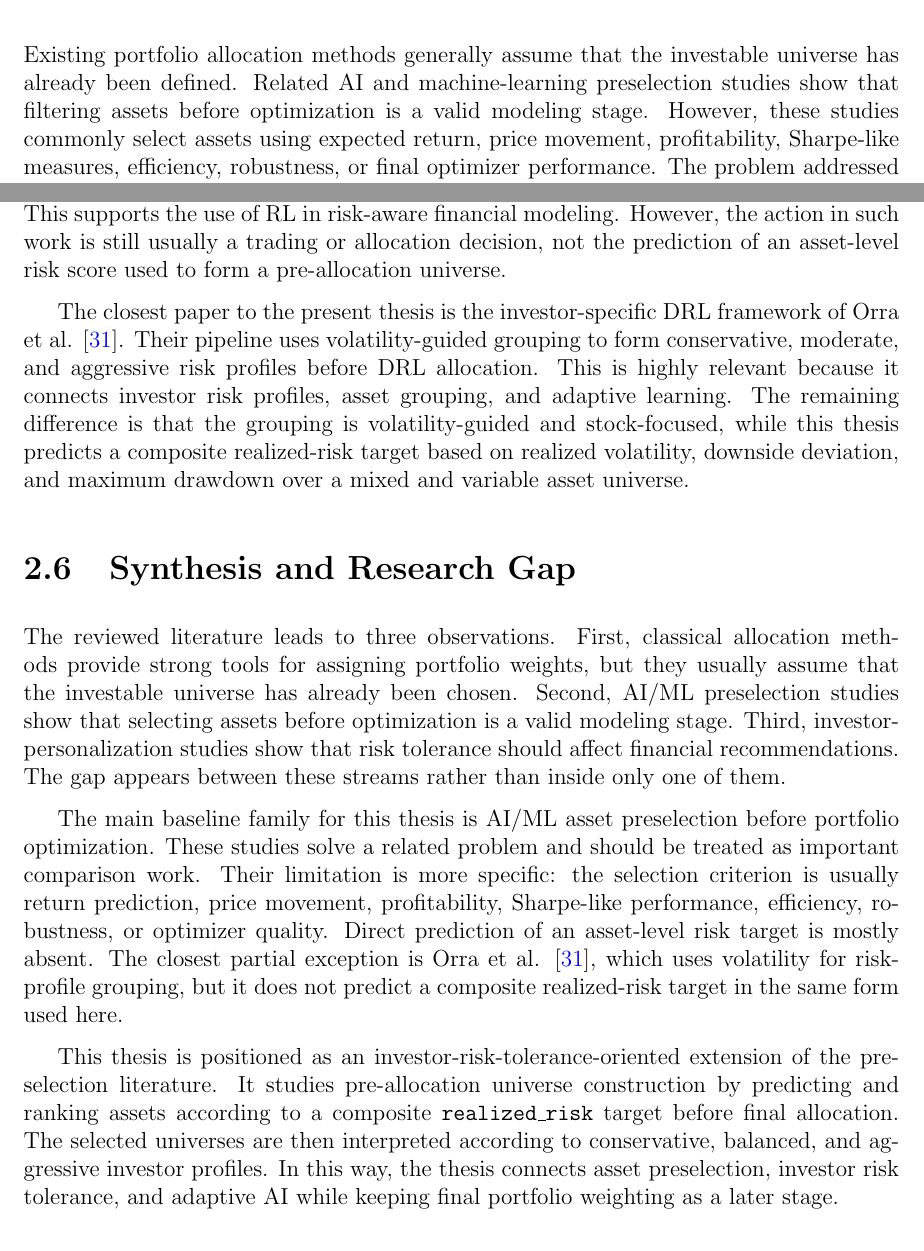
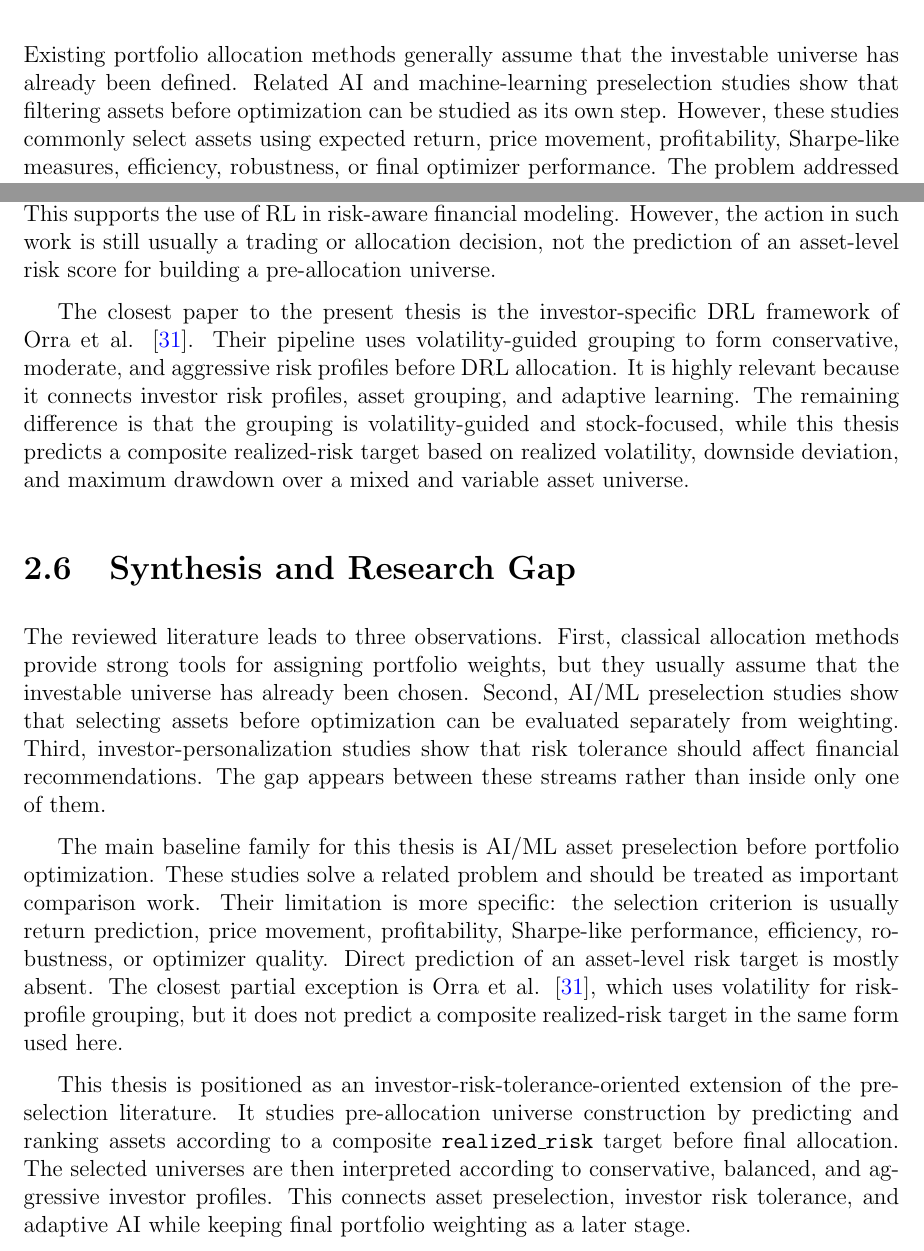
Before and after one commit to AliAbuelkheir/Asset-Universe-Optimization, a LaTeX thesis (thesis/Bachelor Thesis Template/bachelor.tex, which reads thesis/Bachelor Thesis Template/introduction.tex, thesis/Bachelor Thesis Template/literature_review.tex): two parts of pages 8 and 13 of 22, joined at a grey line, cut so that both start at the same text. Compiled offline with pdfLaTeX.

Commit message:
Humanize thesis V2 wording

```diff
--- a/thesis/Bachelor Thesis Template/introduction.tex
+++ b/thesis/Bachelor Thesis Template/introduction.tex
@@ -13,7 +13,7 @@ The implementation studies this problem through an adaptive risk-scoring approac
 
 \section{Problem Statement}
 
-Existing portfolio allocation methods generally assume that the investable universe has already been defined. Related AI and machine-learning preselection studies show that filtering assets before optimization is a valid modeling stage. However, these studies commonly select assets using expected return, price movement, profitability, Sharpe-like measures, efficiency, robustness, or final optimizer performance. The problem addressed in this thesis is how to select an investor-suitable asset universe before allocation when suitability is defined by risk tolerance and asset-level realized-risk behavior.
+Existing portfolio allocation methods generally assume that the investable universe has already been defined. Related AI and machine-learning preselection studies show that filtering assets before optimization can be studied as its own step. However, these studies commonly select assets using expected return, price movement, profitability, Sharpe-like measures, efficiency, robustness, or final optimizer performance. The problem addressed in this thesis is how to select an investor-suitable asset universe before allocation when suitability is defined by risk tolerance and asset-level realized-risk behavior.
 
 \section{Scope and Asset Universe}
 
--- a/thesis/Bachelor Thesis Template/literature_review.tex
+++ b/thesis/Bachelor Thesis Template/literature_review.tex
@@ -39,14 +39,14 @@ Adaptive AI methods are relevant because financial suitability is not static. De
 
 Additional DRL portfolio studies show how adaptive policies can be evaluated in financial settings. Lucarelli and Borrotti \cite{lucarelli2020deepq} studied deep Q-learning for cryptocurrency portfolio management. Soleymani and Paquet \cite{soleymani2020deepbreath} used online deep reinforcement learning with an autoencoder representation for portfolio optimization. Pinelis and Ruppert \cite{pinelis2022machineallocation} studied machine-learning portfolio allocation, while Rezaei and Nezamabadi-Pour \cite{rezaei2025taxonomy} provided a taxonomy and experimental study of deep reinforcement learning in portfolio management.
 
-Risk-aware reinforcement learning is especially relevant to the implementation direction of this thesis. Choudhary et al. \cite{choudhary2025riskadjusted} trained risk-adjusted deep reinforcement-learning agents using reward functions related to return, Sharpe ratio, and maximum drawdown. This supports the use of RL in risk-aware financial modeling. However, the action in such work is still usually a trading or allocation decision, not the prediction of an asset-level risk score used to form a pre-allocation universe.
+Risk-aware reinforcement learning is especially relevant to the implementation direction of this thesis. Choudhary et al. \cite{choudhary2025riskadjusted} trained risk-adjusted deep reinforcement-learning agents using reward functions related to return, Sharpe ratio, and maximum drawdown. This supports the use of RL in risk-aware financial modeling. However, the action in such work is still usually a trading or allocation decision, not the prediction of an asset-level risk score for building a pre-allocation universe.
 
-The closest paper to the present thesis is the investor-specific DRL framework of Orra et al. \cite{orra2025deep}. Their pipeline uses volatility-guided grouping to form conservative, moderate, and aggressive risk profiles before DRL allocation. This is highly relevant because it connects investor risk profiles, asset grouping, and adaptive learning. The remaining difference is that the grouping is volatility-guided and stock-focused, while this thesis predicts a composite realized-risk target based on realized volatility, downside deviation, and maximum drawdown over a mixed and variable asset universe.
+The closest paper to the present thesis is the investor-specific DRL framework of Orra et al. \cite{orra2025deep}. Their pipeline uses volatility-guided grouping to form conservative, moderate, and aggressive risk profiles before DRL allocation. It is highly relevant because it connects investor risk profiles, asset grouping, and adaptive learning. The remaining difference is that the grouping is volatility-guided and stock-focused, while this thesis predicts a composite realized-risk target based on realized volatility, downside deviation, and maximum drawdown over a mixed and variable asset universe.
 
 \section[Synthesis and Research Gap]{Synthesis and Research Gap}
 
-The reviewed literature leads to three observations. First, classical allocation methods provide strong tools for assigning portfolio weights, but they usually assume that the investable universe has already been chosen. Second, AI/ML preselection studies show that selecting assets before optimization is a valid modeling stage. Third, investor-personalization studies show that risk tolerance should affect financial recommendations. The gap appears between these streams rather than inside only one of them.
+The reviewed literature leads to three observations. First, classical allocation methods provide strong tools for assigning portfolio weights, but they usually assume that the investable universe has already been chosen. Second, AI/ML preselection studies show that selecting assets before optimization can be evaluated separately from weighting. Third, investor-personalization studies show that risk tolerance should affect financial recommendations. The gap appears between these streams rather than inside only one of them.
 
 The main baseline family for this thesis is AI/ML asset preselection before portfolio optimization. These studies solve a related problem and should be treated as important comparison work. Their limitation is more specific: the selection criterion is usually return prediction, price movement, profitability, Sharpe-like performance, efficiency, robustness, or optimizer quality. Direct prediction of an asset-level risk target is mostly absent. The closest partial exception is Orra et al. \cite{orra2025deep}, which uses volatility for risk-profile grouping, but it does not predict a composite realized-risk target in the same form used here.
 
-This thesis is positioned as an investor-risk-tolerance-oriented extension of the preselection literature. It studies pre-allocation universe construction by predicting and ranking assets according to a composite \texttt{realized\_risk} target before final allocation. The selected universes are then interpreted according to conservative, balanced, and aggressive investor profiles. In this way, the thesis connects asset preselection, investor risk tolerance, and adaptive AI while keeping final portfolio weighting as a later stage.
+This thesis is positioned as an investor-risk-tolerance-oriented extension of the preselection literature. It studies pre-allocation universe construction by predicting and ranking assets according to a composite \texttt{realized\_risk} target before final allocation. The selected universes are then interpreted according to conservative, balanced, and aggressive investor profiles. This connects asset preselection, investor risk tolerance, and adaptive AI while keeping final portfolio weighting as a later stage.
```
Also changed, not shown: thesis/Ali_Abuelkheir_thesis_v2.pdf, thesis/Bachelor Thesis Template/bachelor.pdf, thesis/Bachelor Thesis Template/introduction.tex (4 more changed lines), thesis/Bachelor Thesis Template/literature_review.tex (10 more changed lines).
